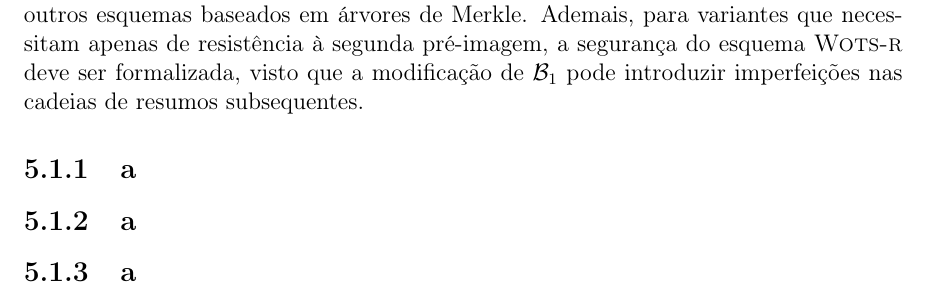
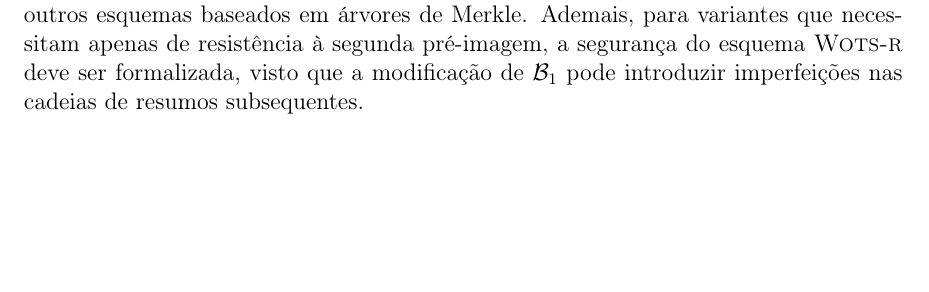
Before and after one commit to zambonin/bsc, a LaTeX document (bsc.tex): part of page 46 of 50, cut so that both start at the same text, the shorter picture padded with empty space. Compiled offline with pdfLaTeX.

Commit message:
sharelatex: update bsc.tex to r39632

```diff
--- a/bsc.tex
+++ b/bsc.tex
@@ -2113,12 +2113,6 @@ A otimização apresentada na Seção~\ref{section:wotsr} pode considerar a modi
 
 Experimentos que exploram as propostas do Capítulo~\ref{chapter:tuning} podem ser realizados em variantes diferentes da família Winternitz, como \wotsprf{} e \textsc{Wots-t}, bem como em outros esquemas baseados em árvores de Merkle. Ademais, para variantes que necessitam apenas de resistência à segunda pré-imagem, a segurança do esquema \textsc{Wots-r} deve ser formalizada, visto que a modificação de $\mathcal{B}_{1}$ pode introduzir imperfeições nas cadeias de resumos subsequentes.
 
-\subsection{a}
-
-\subsection{a}
-
-\subsection{a}
-
 \bibliographystyle{apalike}
 \bibliography{ref}
 
```
